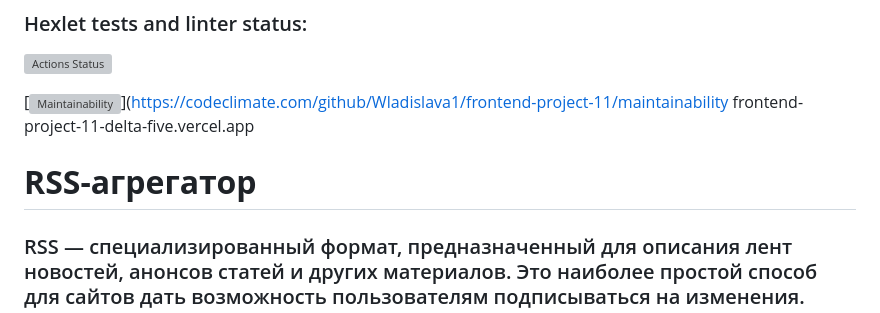
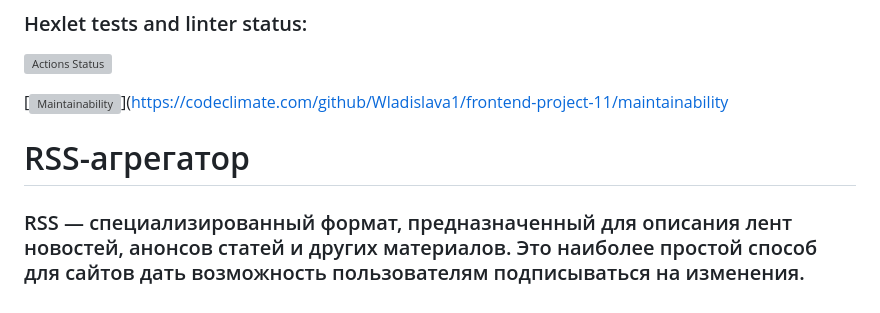
Before and after one commit to Wladislava1/frontend-project-11, a Markdown page: README.md, the part around the change. Rendered like a GitHub page; grey boxes are pictures that could not be loaded.

Commit message:
lint fix one try

```diff
--- a/README.md
+++ b/README.md
@@ -2,8 +2,8 @@
 [![Actions Status](https://github.com/Wladislava1/frontend-project-11/actions/workflows/hexlet-check.yml/badge.svg)](https://github.com/Wladislava1/frontend-project-11/actions)
 
 [![Maintainability](https://api.codeclimate.com/v1/badges/e9e5e89a5e074e76b797/maintainability)](https://codeclimate.com/github/Wladislava1/frontend-project-11/maintainability
-frontend-project-11-delta-five.vercel.app
-# **RSS-агрегатор**
+
+# RSS-агрегатор
 
 ### RSS — специализированный формат, предназначенный для описания лент новостей, анонсов статей и других материалов. Это наиболее простой способ для сайтов дать возможность пользователям подписываться на изменения.
 
```
